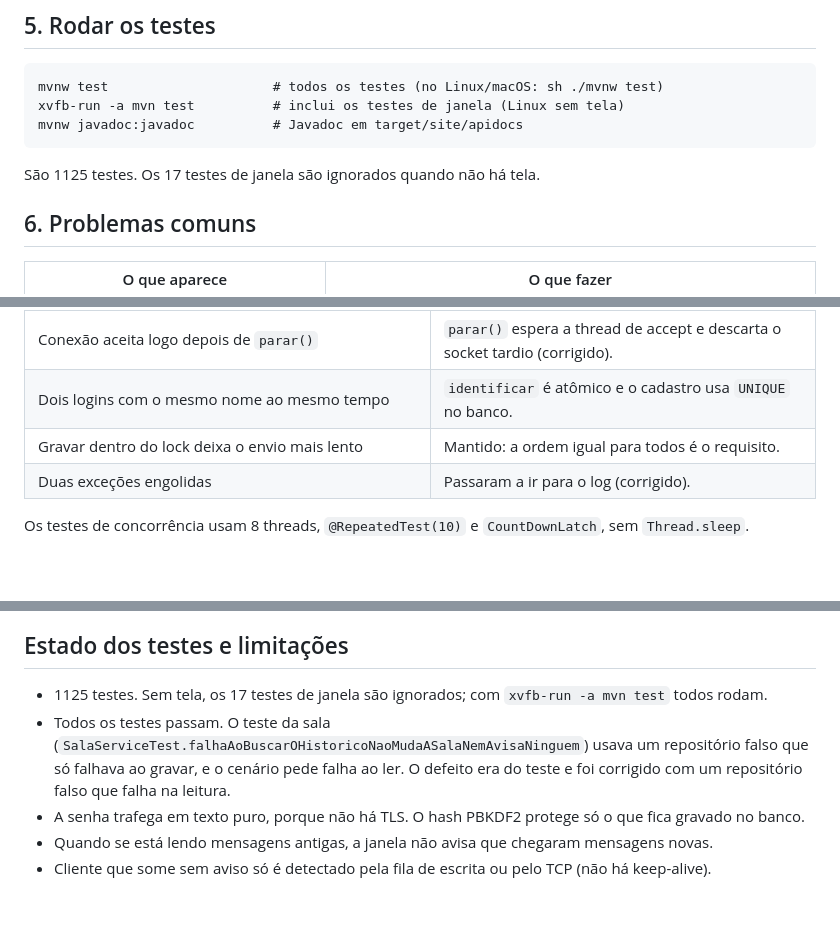
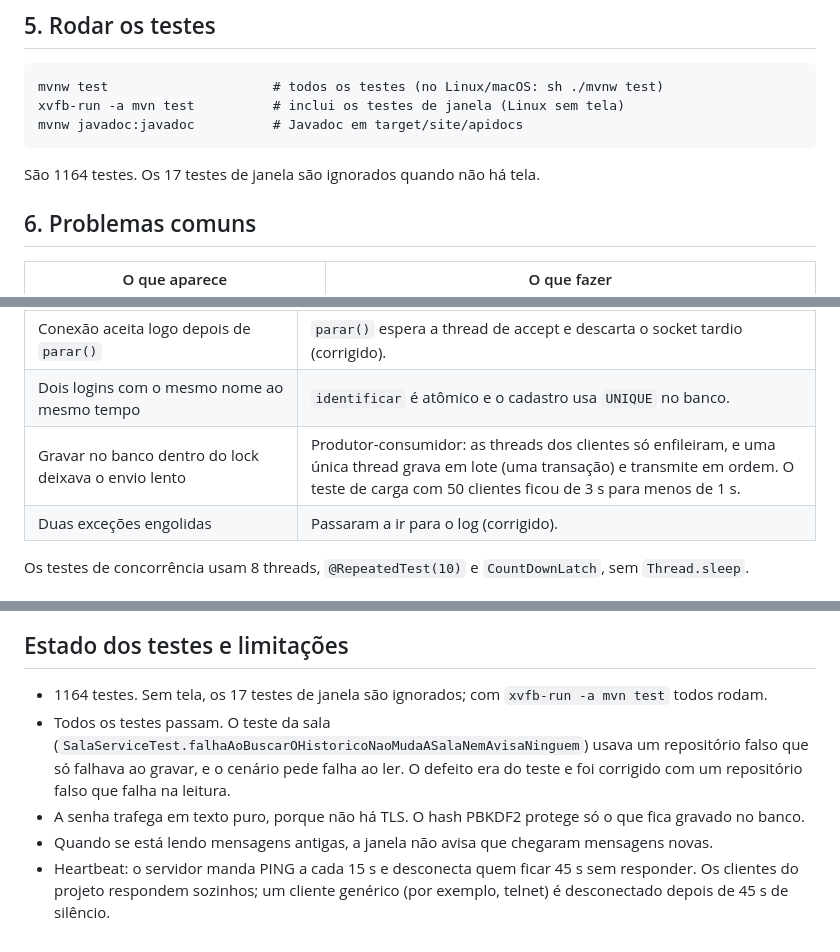
Before and after one commit to JoaoLucasVeiga/TrabalhoPOO2bimestre, a Markdown page: README.md, 3 parts joined by grey strips. Rendered like a GitHub page; blank space fills up the shorter version.

Commit message:
melhoria 5: diagramas de classes e de sequência (README e relatório) e documentação atualizada (carga, heartbeat, produtor-consumidor)

````diff
--- a/README.md
+++ b/README.md
@@ -123,7 +123,7 @@ xvfb-run -a mvn test          # inclui os testes de janela (Linux sem tela)
 mvnw javadoc:javadoc          # Javadoc em target/site/apidocs
 ```
 
-São 1125 testes. Os 17 testes de janela são ignorados quando não há tela.
+São 1164 testes. Os 17 testes de janela são ignorados quando não há tela.
 
 ## 6. Problemas comuns
 
@@ -264,7 +325,7 @@ A revisão foi feita em modo revisor, com arquivo e linha, e está completa em [
 | Cliente removido durante o broadcast | `enviar` devolve `false`, o cliente é removido e os outros não são afetados. |
 | Conexão aceita logo depois de `parar()` | `parar()` espera a thread de accept e descarta o socket tardio (corrigido). |
 | Dois logins com o mesmo nome ao mesmo tempo | `identificar` é atômico e o cadastro usa `UNIQUE` no banco. |
-| Gravar dentro do lock deixa o envio mais lento | Mantido: a ordem igual para todos é o requisito. |
+| Gravar no banco dentro do lock deixava o envio lento | Produtor-consumidor: as threads dos clientes só enfileiram, e uma única thread grava em lote (uma transação) e transmite em ordem. O teste de carga com 50 clientes ficou de 3 s para menos de 1 s. |
 | Duas exceções engolidas | Passaram a ir para o log (corrigido). |
 
 Os testes de concorrência usam 8 threads, `@RepeatedTest(10)` e `CountDownLatch`, sem `Thread.sleep`.
@@ -338,8 +399,8 @@ Chat desconectado:
 
 ## Estado dos testes e limitações
 
-- 1125 testes. Sem tela, os 17 testes de janela são ignorados; com `xvfb-run -a mvn test` todos rodam.
+- 1164 testes. Sem tela, os 17 testes de janela são ignorados; com `xvfb-run -a mvn test` todos rodam.
 - Todos os testes passam. O teste da sala (`SalaServiceTest.falhaAoBuscarOHistoricoNaoMudaASalaNemAvisaNinguem`) usava um repositório falso que só falhava ao gravar, e o cenário pede falha ao ler. O defeito era do teste e foi corrigido com um repositório falso que falha na leitura.
 - A senha trafega em texto puro, porque não há TLS. O hash PBKDF2 protege só o que fica gravado no banco.
 - Quando se está lendo mensagens antigas, a janela não avisa que chegaram mensagens novas.
-- Cliente que some sem aviso só é detectado pela fila de escrita ou pelo TCP (não há keep-alive).
+- Heartbeat: o servidor manda PING a cada 15 s e desconecta quem ficar 45 s sem responder. Os clientes do projeto respondem sozinhos; um cliente genérico (por exemplo, telnet) é desconectado depois de 45 s de silêncio.
````
Also changed, not shown: other parts of README.md (+61 -0 lines), AGENTS.md (+3 -1 lines), docs/RELATORIO.md (+26 -16 lines), docs/diagramas/classes.png (added), docs/diagramas/sequencia.png (added), 3 other files.
